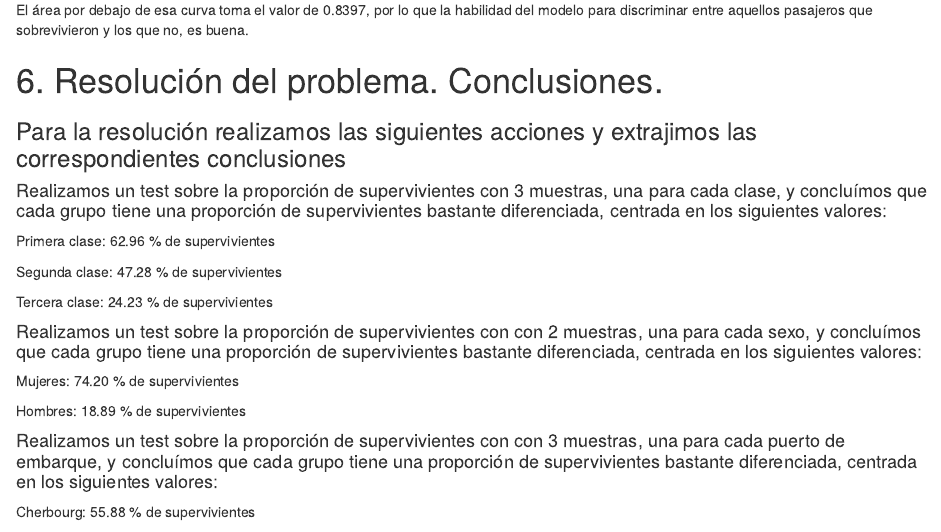
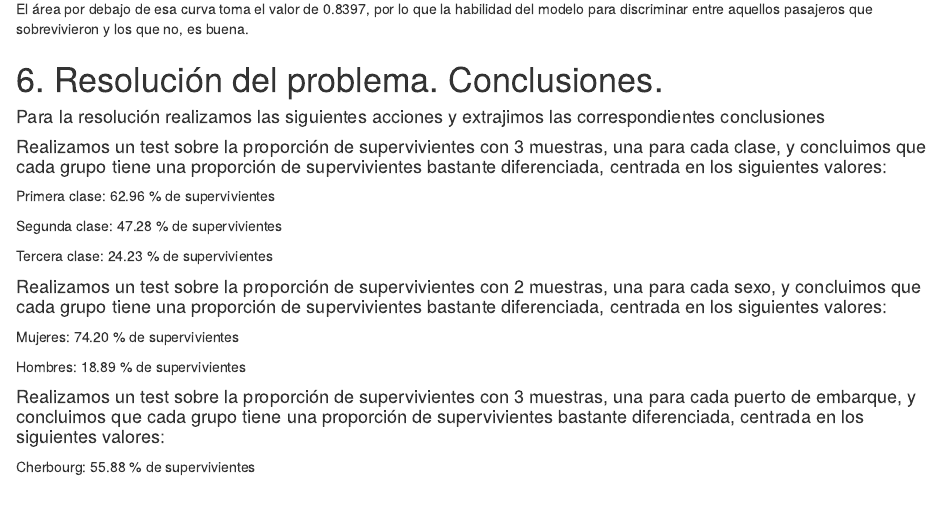
Before and after one commit to sergiofbertolin/LimpiezaAnalisisDatosUOC, an R Markdown document (CodePra2.Rmd): the page in a window 1100 px wide, from 8350 px down before the commit and from 8330 px down after it, so that both start at the same text. Rendered offline with R 4.5, knitr and Pandoc, with nearby package versions; code that draws random numbers runs with fixed seeds of ours; some code elsewhere in the file could not run offline.

Commit message:
Add files via upload

```diff
--- a/CodePra2.Rmd
+++ b/CodePra2.Rmd
@@ -576,10 +568,10 @@ El área por debajo de esa curva toma el valor de 0.8397, por lo que la habilida
 # 6. Resolución del problema. Conclusiones.
 
 
-### Para la resolución realizamos las siguientes acciones y extrajimos las correspondientes conclusiones
+#### Para la resolución realizamos las siguientes acciones y extrajimos las correspondientes conclusiones
 
 
-#### Realizamos un test sobre la proporción de supervivientes con 3 muestras, una para cada clase, y concluímos que cada grupo tiene una proporción de supervivientes bastante diferenciada, centrada en los siguientes valores:
+#### Realizamos un test sobre la proporción de supervivientes con 3 muestras, una para cada clase, y concluimos que cada grupo tiene una proporción de supervivientes bastante diferenciada, centrada en los siguientes valores:
 
 
 Primera clase: 62.96 % de supervivientes
@@ -590,7 +582,7 @@ Tercera clase: 24.23 % de supervivientes
 
 
 
-#### Realizamos un test sobre la proporción de supervivientes con con 2 muestras, una para cada sexo, y concluímos que cada grupo tiene una proporción de supervivientes bastante diferenciada, centrada en los siguientes valores:
+#### Realizamos un test sobre la proporción de supervivientes con 2 muestras, una para cada sexo, y concluimos que cada grupo tiene una proporción de supervivientes bastante diferenciada, centrada en los siguientes valores:
 
 
 Mujeres: 74.20 % de supervivientes
@@ -598,7 +590,7 @@ Mujeres: 74.20 % de supervivientes
 Hombres: 18.89 % de supervivientes
 
 
-#### Realizamos un test sobre la proporción de supervivientes con con 3 muestras, una para cada puerto de embarque, y concluímos que cada grupo tiene una proporción de supervivientes bastante diferenciada, centrada en los siguientes valores:
+#### Realizamos un test sobre la proporción de supervivientes con 3 muestras, una para cada puerto de embarque, y concluimos que cada grupo tiene una proporción de supervivientes bastante diferenciada, centrada en los siguientes valores:
 
 
 
```
Also changed, not shown: CodePra2.html, InformePractica2.pdf (added), CodePra2.Rmd (12 more changed lines).
